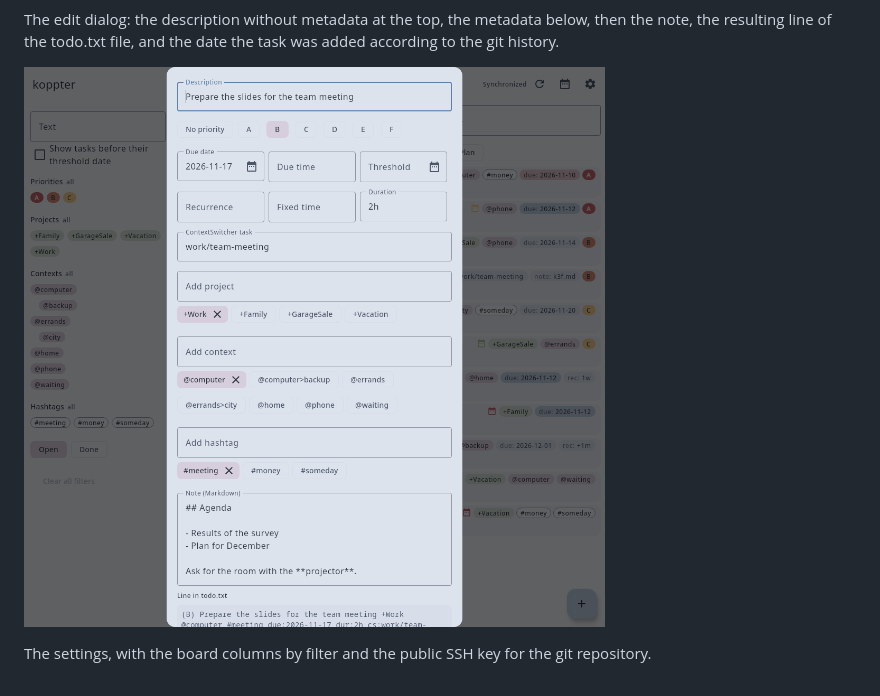
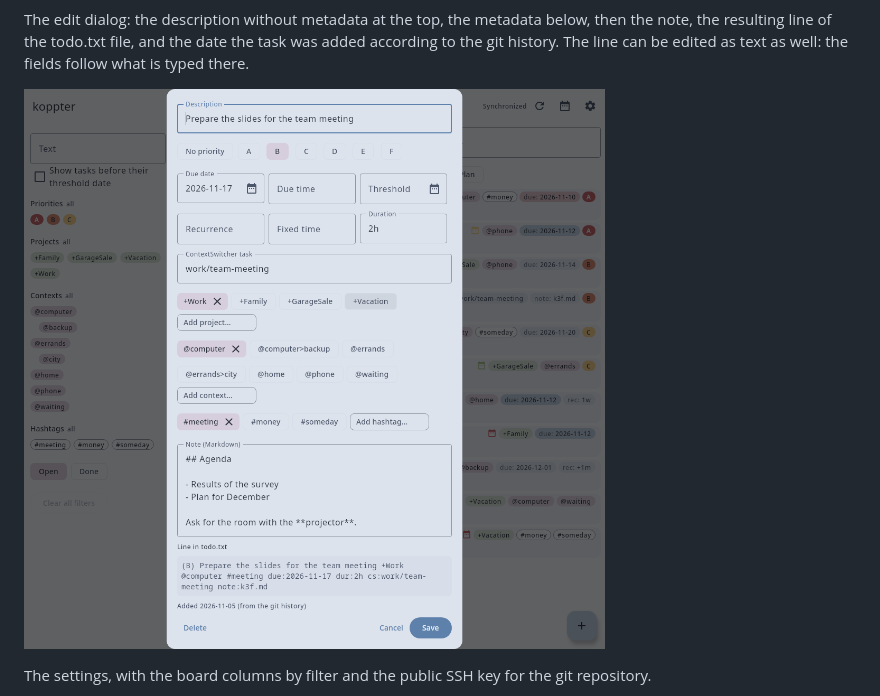
Before and after one commit to koppor/koppter, a Markdown page: README.md, the part around the change. Drawn GitHub-style; pictures changed too: docs/screenshots/edit.png.

```diff
--- a/README.md
+++ b/README.md
@@ -46,6 +46,7 @@ A click on a context shows its tasks, the most urgent first; the bar of a task f
 ![Plan dialog with time maps and barriers](docs/screenshots/plan.png)
 
 The edit dialog: the description without metadata at the top, the metadata below, then the note, the resulting line of the todo.txt file, and the date the task was added according to the git history.
+The line can be edited as text as well: the fields follow what is typed there.
 
 ![Edit dialog of a task](docs/screenshots/edit.png)
 
```
Also changed, not shown: CHANGELOG.md (+1 -0 lines), docs/requirements/ui.md (+25 -0 lines), 2 other files.
